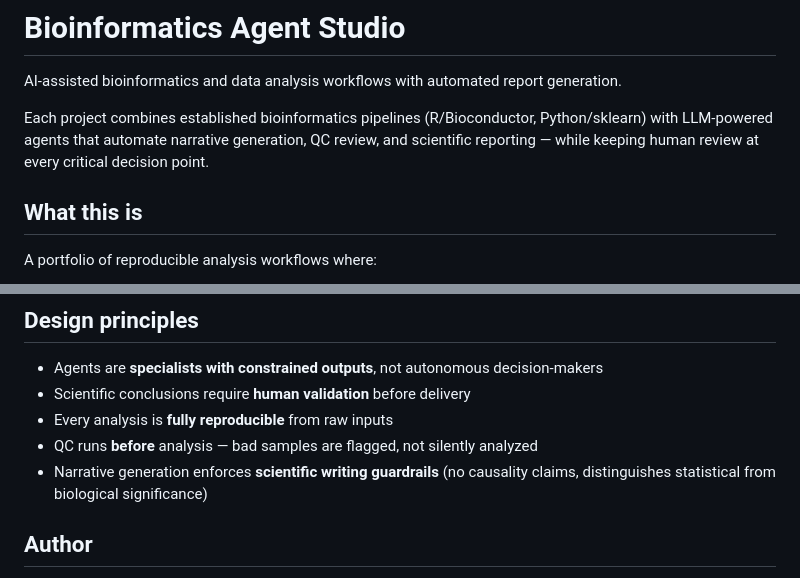
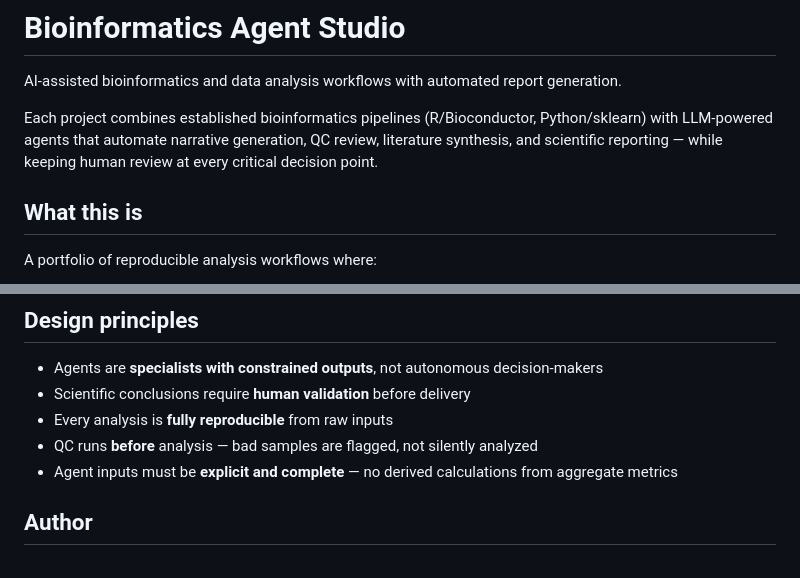
Before and after one commit to Lakog9/bioinformatics-agent-studio, a Markdown page: README.md, 2 parts joined by grey strips. GitHub-like rendering.

```diff
--- a/README.md
+++ b/README.md
@@ -3,8 +3,8 @@
 AI-assisted bioinformatics and data analysis workflows with automated report generation.
 
 Each project combines established bioinformatics pipelines (R/Bioconductor, Python/sklearn)
-with LLM-powered agents that automate narrative generation, QC review, and
-scientific reporting — while keeping human review at every critical decision point.
+with LLM-powered agents that automate narrative generation, QC review, literature synthesis,
+and scientific reporting — while keeping human review at every critical decision point.
 
 ## What this is
 
@@ -89,8 +103,7 @@ python projects/02-breast-cancer-ml/scripts/01_train_classifier.py  # ~30 sec
 - Scientific conclusions require **human validation** before delivery
 - Every analysis is **fully reproducible** from raw inputs
 - QC runs **before** analysis — bad samples are flagged, not silently analyzed
-- Narrative generation enforces **scientific writing guardrails**
-  (no causality claims, distinguishes statistical from biological significance)
+- Agent inputs must be **explicit and complete** — no derived calculations from aggregate metrics
 
 ## Author
 
```
Also changed, not shown: other parts of README.md (+32 -18 lines).
